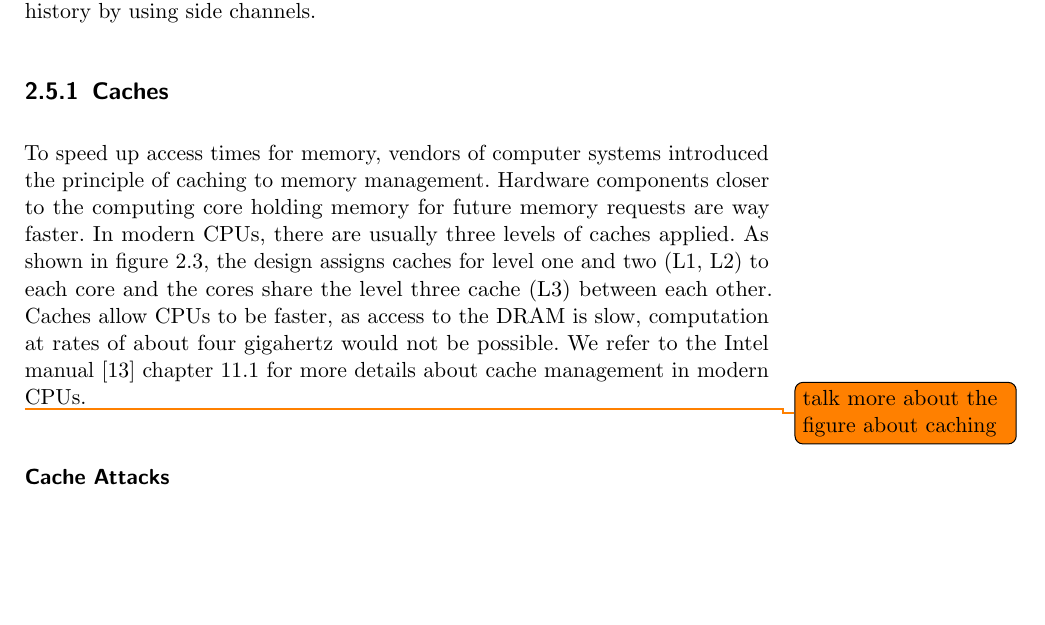
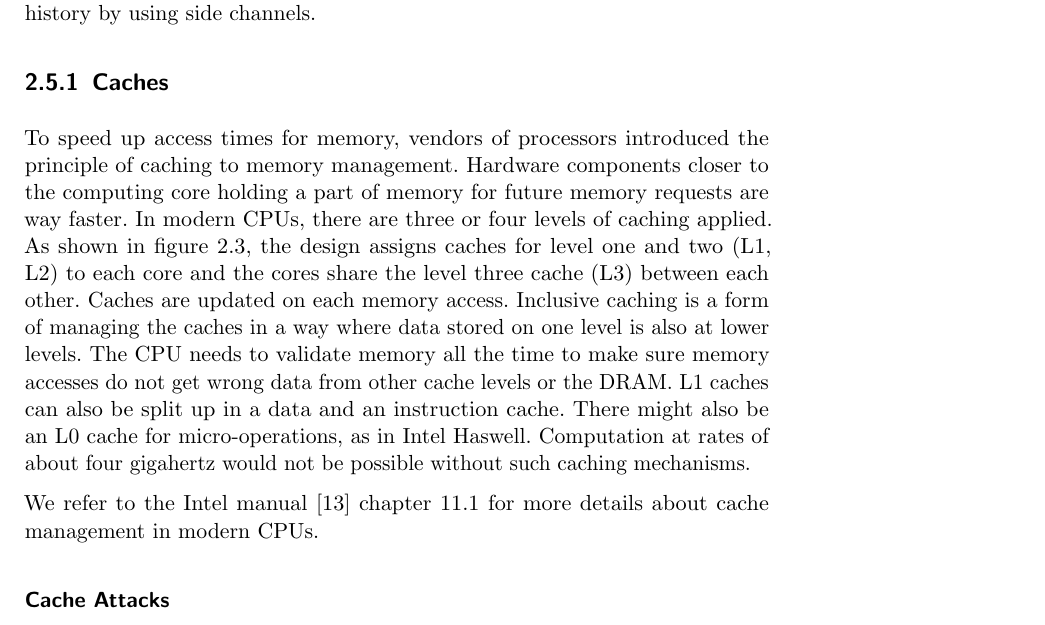
Before and after one commit to sigttou/db_master_thesis, a LaTeX thesis (thesis/main.tex, which reads thesis/general.tex): part of page 31 of 50, cut so that both start at the same text, the shorter picture padded with empty space. Compiled offline with pdfLaTeX; an older LaTeX class or package is replaced by its successor.

Commit message:
ADD: info about caching image in text

```diff
--- a/thesis/general.tex
+++ b/thesis/general.tex
@@ -659,18 +659,22 @@ channels.
 
 \subsection{Caches}
 
-To speed up access times for memory, vendors of computer systems introduced the
+To speed up access times for memory, vendors of processors introduced the
 principle of caching to memory management. Hardware components closer to the
-computing core holding memory for future memory requests are way faster. In
-modern CPUs, there are usually three levels of caches applied. As shown in
-figure \ref{fig:intelcache}, the design assigns caches for level one and two
-(L1, L2) to each core and the cores share the level three cache (L3) between
-each other. Caches allow CPUs to be faster, as access to the DRAM is slow,
-computation at rates of about four gigahertz would not be possible. We refer to
-the Intel manual~\cite{intelsys} chapter 11.1 for more details about cache
-management in modern CPUs.
+computing core holding a part of memory for future memory requests are way
+faster. In modern CPUs, there are three or four levels of caching applied. As
+shown in figure \ref{fig:intelcache}, the design assigns caches for level one
+and two (L1, L2) to each core and the cores share the level three cache (L3)
+between each other. Caches are updated on each memory access. Inclusive caching
+is a form of managing the caches in a way where data stored on one level is also
+at lower levels. The CPU needs to validate memory all the time to make sure
+memory accesses do not get wrong data from other cache levels or the DRAM. L1
+caches can also be split up in a data and an instruction cache. There might also
+be an L0 cache for micro-operations, as in Intel Haswell. Computation at rates
+of about four gigahertz would not be possible without such caching mechanisms.
 
-\todo{talk more about the figure about caching}
+We refer to the Intel manual~\cite{intelsys} chapter 11.1 for more details about
+cache management in modern CPUs.
 
 \begin{figure}
   \centering
```
